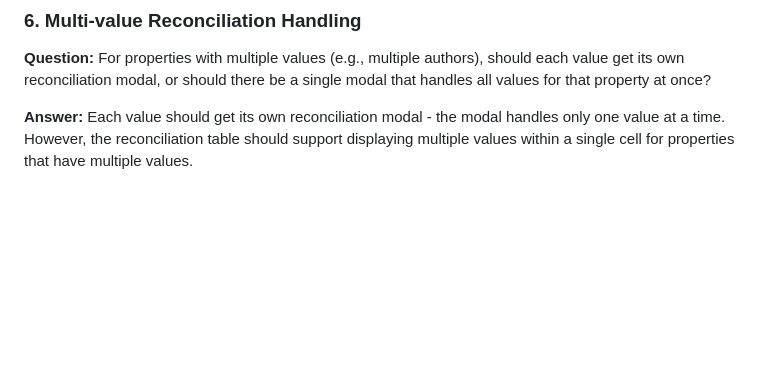
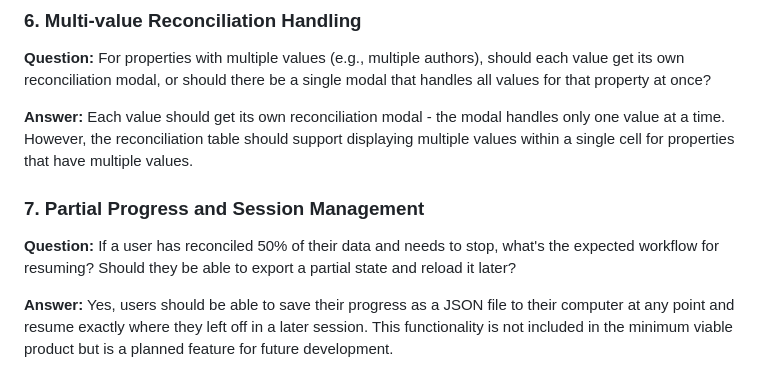
Before and after one commit to MaastrichtU-Library/omekas-to-wikidata, a Markdown page: specs/QandA-braindump.md, the part around the change. Rendered like a GitHub page; blank space fills up the shorter version.

Commit message:
Add partial progress and session management answer

```diff
--- a/specs/QandA-braindump.md
+++ b/specs/QandA-braindump.md
@@ -43,3 +43,9 @@ The questions address various aspects of the process including workflow behavior
 **Question:** For properties with multiple values (e.g., multiple authors), should each value get its own reconciliation modal, or should there be a single modal that handles all values for that property at once?
 
 **Answer:** Each value should get its own reconciliation modal - the modal handles only one value at a time. However, the reconciliation table should support displaying multiple values within a single cell for properties that have multiple values.
+
+### 7. Partial Progress and Session Management
+
+**Question:** If a user has reconciled 50% of their data and needs to stop, what's the expected workflow for resuming? Should they be able to export a partial state and reload it later?
+
+**Answer:** Yes, users should be able to save their progress as a JSON file to their computer at any point and resume exactly where they left off in a later session. This functionality is not included in the minimum viable product but is a planned feature for future development.
```
